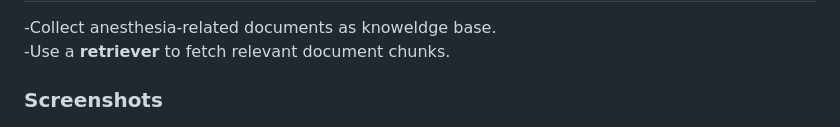
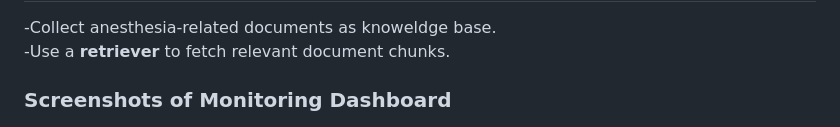
Before and after one commit to djholty/Clinical-Anesthesia-RAG, a Markdown page: README.md, the part around the change. Rendered like a GitHub page.

Commit message:
Update README: rename Screenshots section to Screenshots of Monitoring Dashboard

```diff
--- a/README.md
+++ b/README.md
@@ -151,7 +151,7 @@ The goal is to make an intelligent system that could help an anesthesiologist as
 -Collect anesthesia-related documents as knoweldge base.
 -Use a **retriever** to fetch relevant document chunks.
 
-### Screenshots
+### Screenshots of Monitoring Dashboard
 
 ![Admin Dashboard](docs/images/admin-dashboard.png)
 
```
